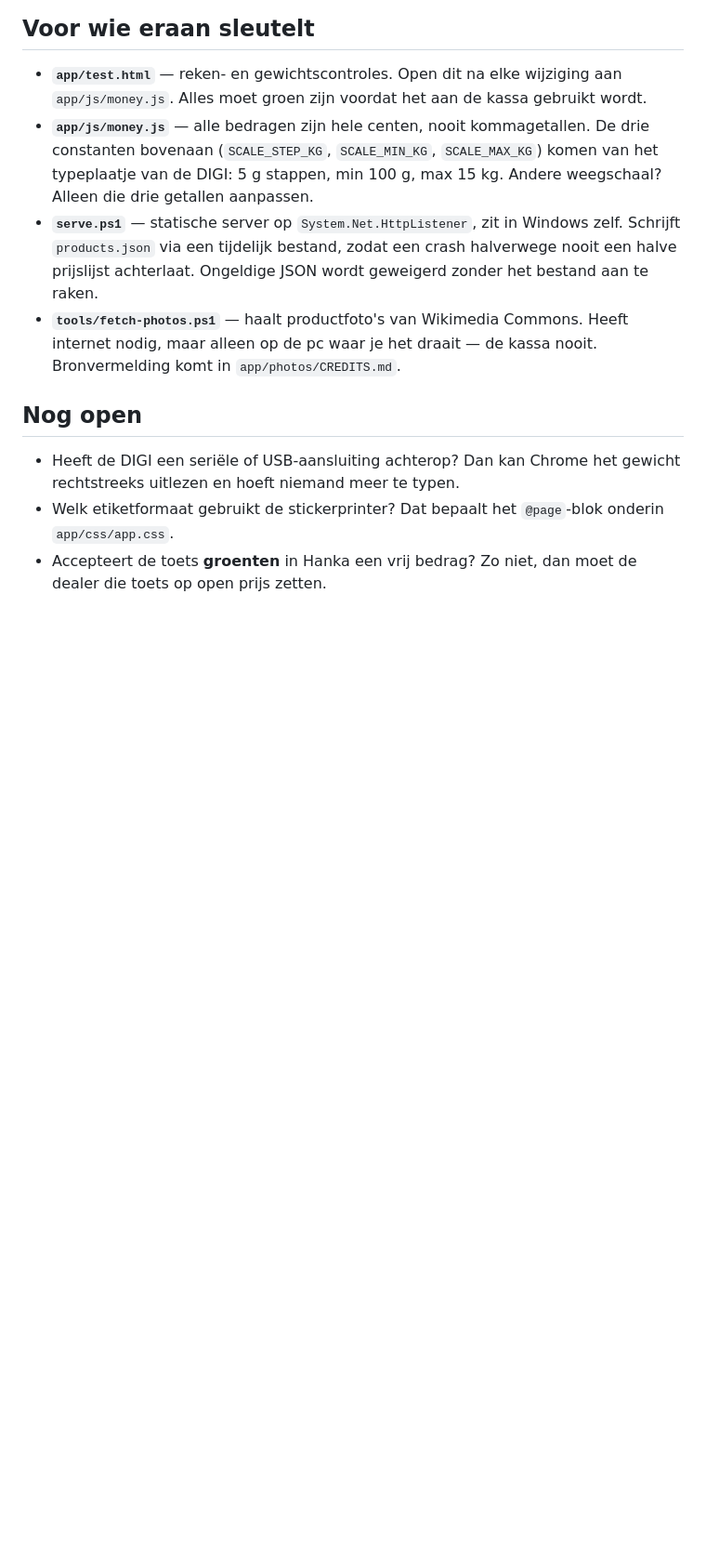
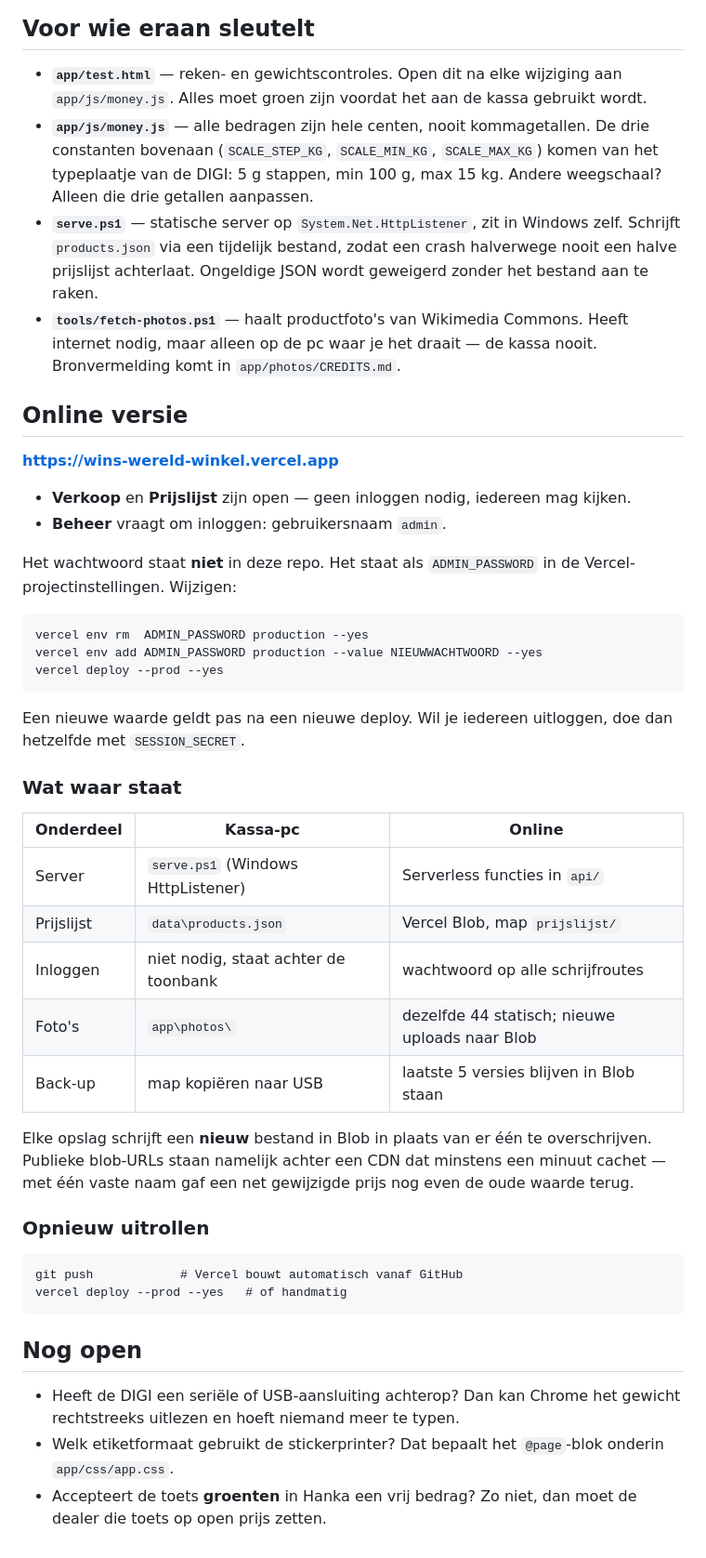
Before and after one commit to prasadmogulothu/winswereldwinkel, a Markdown page: README.md, the part around one of its changes. Shown at 93% size. Rendered like a GitHub page; blank space fills up the shorter version.

Commit message:
Documenteer de online versie
Co-Authored-By: Claude Opus 5 <noreply@anthropic.com>

````diff
--- a/README.md
+++ b/README.md
@@ -90,6 +99,46 @@ Kladblok openen om te zien dat je wijziging er echt in staat.
   nodig, maar alleen op de pc waar je het draait — de kassa nooit. Bronvermelding komt in
   `app/photos/CREDITS.md`.
 
+## Online versie
+
+**https://wins-wereld-winkel.vercel.app**
+
+- **Verkoop** en **Prijslijst** zijn open — geen inloggen nodig, iedereen mag kijken.
+- **Beheer** vraagt om inloggen: gebruikersnaam `admin`.
+
+Het wachtwoord staat **niet** in deze repo. Het staat als `ADMIN_PASSWORD` in de
+Vercel-projectinstellingen. Wijzigen:
+
+```
+vercel env rm  ADMIN_PASSWORD production --yes
+vercel env add ADMIN_PASSWORD production --value NIEUWWACHTWOORD --yes
+vercel deploy --prod --yes
+```
+
+Een nieuwe waarde geldt pas na een nieuwe deploy. Wil je iedereen uitloggen, doe dan
+hetzelfde met `SESSION_SECRET`.
+
+### Wat waar staat
+
+| Onderdeel | Kassa-pc | Online |
+|---|---|---|
+| Server | `serve.ps1` (Windows HttpListener) | Serverless functies in `api/` |
+| Prijslijst | `data\products.json` | Vercel Blob, map `prijslijst/` |
+| Inloggen | niet nodig, staat achter de toonbank | wachtwoord op alle schrijfroutes |
+| Foto's | `app\photos\` | dezelfde 44 statisch; nieuwe uploads naar Blob |
+| Back-up | map kopiëren naar USB | laatste 5 versies blijven in Blob staan |
+
+Elke opslag schrijft een **nieuw** bestand in Blob in plaats van er één te overschrijven.
+Publieke blob-URLs staan namelijk achter een CDN dat minstens een minuut cachet — met
+één vaste naam gaf een net gewijzigde prijs nog even de oude waarde terug.
+
+### Opnieuw uitrollen
+
+```
+git push            # Vercel bouwt automatisch vanaf GitHub
+vercel deploy --prod --yes   # of handmatig
+```
+
 ## Nog open
 
 - Heeft de DIGI een seriële of USB-aansluiting achterop? Dan kan Chrome het gewicht
````
Also changed, not shown: other parts of README.md (+9 -0 lines), tasks.md (+28 -0 lines).
